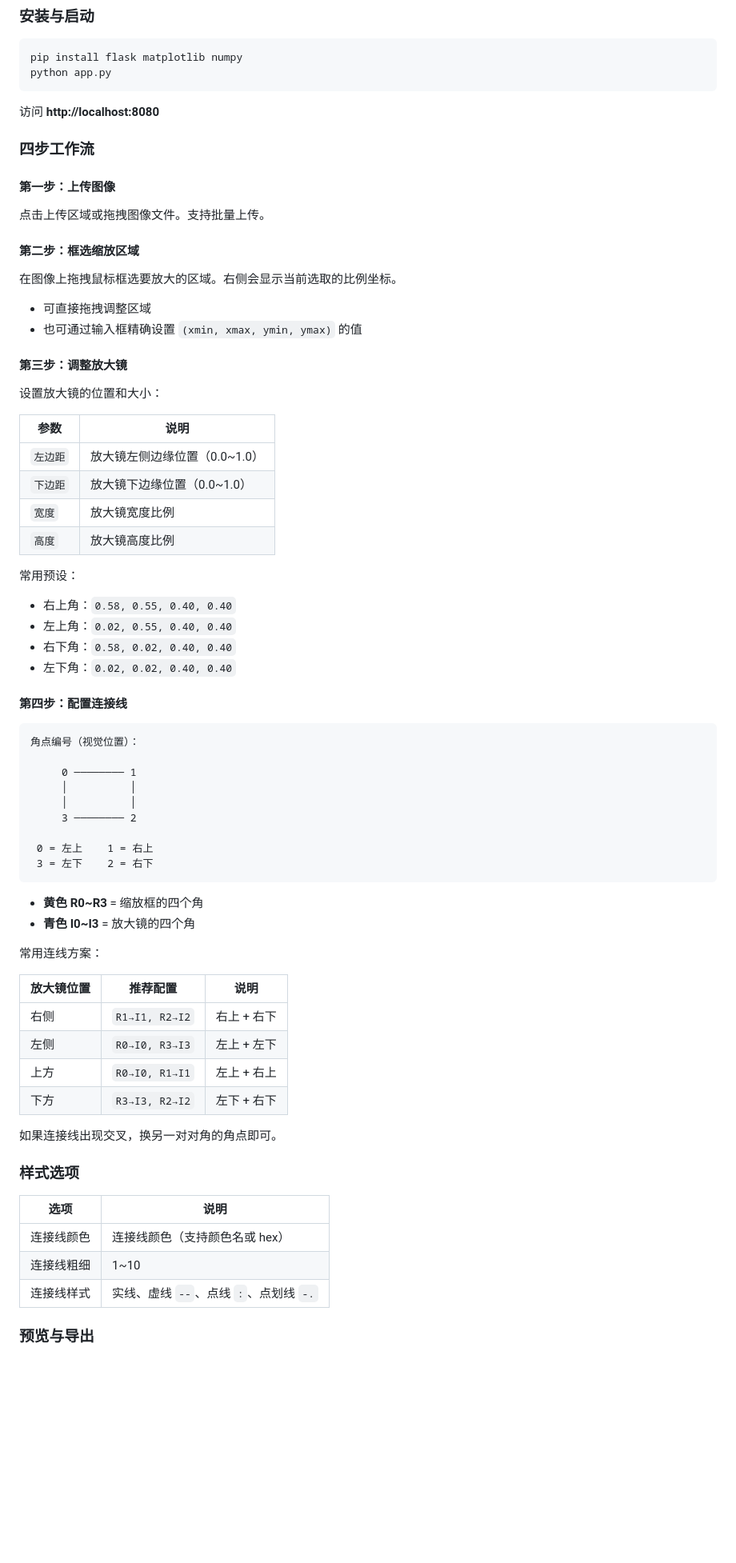
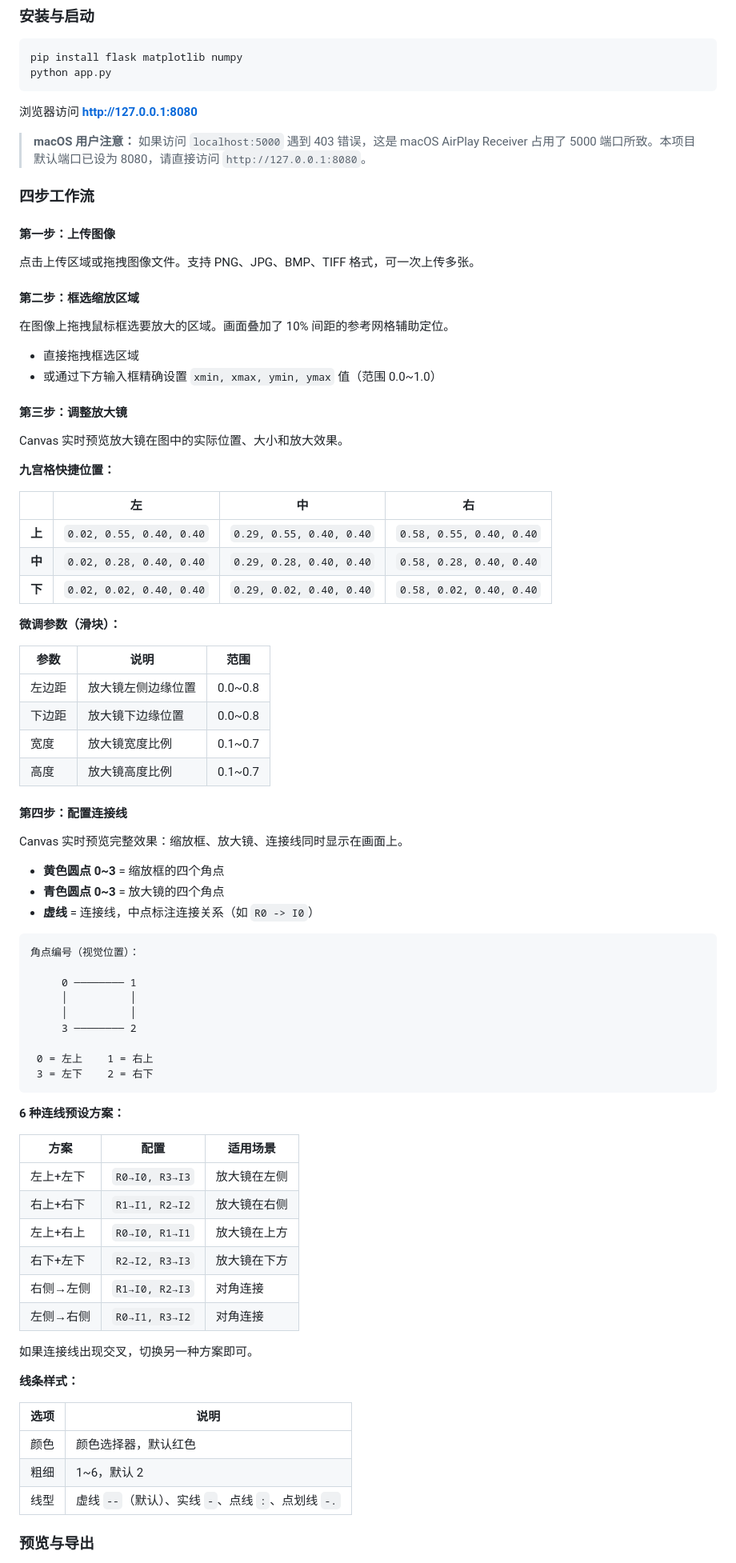
Before and after one commit to ChatRoy/academic-figure-magnifier, a Markdown page: README.md, the part around one of its changes. Shown at 80% size. Drawn GitHub-style; blank space fills up the shorter version.

Commit message:
Update README with improved documentation and preset tables

````diff
--- a/README.md
+++ b/README.md
@@ -44,39 +49,51 @@ pip install flask matplotlib numpy
 python app.py
 ```
 
-访问 **http://localhost:8080**
+浏览器访问 **http://127.0.0.1:8080**
+
+> **macOS 用户注意：** 如果访问 `localhost:5000` 遇到 403 错误，这是 macOS AirPlay Receiver 占用了 5000 端口所致。本项目默认端口已设为 8080，请直接访问 `http://127.0.0.1:8080`。
 
 ### 四步工作流
 
 #### 第一步：上传图像
 
-点击上传区域或拖拽图像文件。支持批量上传。
+点击上传区域或拖拽图像文件。支持 PNG、JPG、BMP、TIFF 格式，可一次上传多张。
 
 #### 第二步：框选缩放区域
 
-在图像上拖拽鼠标框选要放大的区域。右侧会显示当前选取的比例坐标。
+在图像上拖拽鼠标框选要放大的区域。画面叠加了 10% 间距的参考网格辅助定位。
 
-- 可直接拖拽调整区域
-- 也可通过输入框精确设置 `(xmin, xmax, ymin, ymax)` 的值
+- 直接拖拽框选区域
+- 或通过下方输入框精确设置 `xmin, xmax, ymin, ymax` 值（范围 0.0~1.0）
 
 #### 第三步：调整放大镜
 
-设置放大镜的位置和大小：
+Canvas 实时预览放大镜在图中的实际位置、大小和放大效果。
 
-| 参数 | 说明 |
-|------|------|
-| `左边距` | 放大镜左侧边缘位置（0.0~1.0） |
-| `下边距` | 放大镜下边缘位置（0.0~1.0） |
-| `宽度` | 放大镜宽度比例 |
-| `高度` | 放大镜高度比例 |
+**九宫格快捷位置：**
 
-常用预设：
-- 右上角：`0.58, 0.55, 0.40, 0.40`
-- 左上角：`0.02, 0.55, 0.40, 0.40`
-- 右下角：`0.58, 0.02, 0.40, 0.40`
-- 左下角：`0.02, 0.02, 0.40, 0.40`
+| | 左 | 中 | 右 |
+|---|---|---|---|
+| **上** | `0.02, 0.55, 0.40, 0.40` | `0.29, 0.55, 0.40, 0.40` | `0.58, 0.55, 0.40, 0.40` |
+| **中** | `0.02, 0.28, 0.40, 0.40` | `0.29, 0.28, 0.40, 0.40` | `0.58, 0.28, 0.40, 0.40` |
+| **下** | `0.02, 0.02, 0.40, 0.40` | `0.29, 0.02, 0.40, 0.40` | `0.58, 0.02, 0.40, 0.40` |
+
+**微调参数（滑块）：**
+
+| 参数 | 说明 | 范围 |
+|------|------|------|
+| 左边距 | 放大镜左侧边缘位置 | 0.0~0.8 |
+| 下边距 | 放大镜下边缘位置 | 0.0~0.8 |
+| 宽度 | 放大镜宽度比例 | 0.1~0.7 |
+| 高度 | 放大镜高度比例 | 0.1~0.7 |
 
 #### 第四步：配置连接线
+
+Canvas 实时预览完整效果：缩放框、放大镜、连接线同时显示在画面上。
+
+- **黄色圆点 0~3** = 缩放框的四个角点
+- **青色圆点 0~3** = 放大镜的四个角点
+- **虚线** = 连接线，中点标注连接关系（如 `R0 -> I0`）
 
 ```
 角点编号（视觉位置）：
@@ -90,27 +107,26 @@ python app.py
  3 = 左下    2 = 右下
 ```
 
-- **黄色 R0~R3** = 缩放框的四个角
-- **青色 I0~I3** = 放大镜的四个角
+**6 种连线预设方案：**
 
-常用连线方案：
+| 方案 | 配置 | 适用场景 |
+|------|------|---------|
+| 左上+左下 | `R0→I0, R3→I3` | 放大镜在左侧 |
+| 右上+右下 | `R1→I1, R2→I2` | 放大镜在右侧 |
+| 左上+右上 | `R0→I0, R1→I1` | 放大镜在上方 |
+| 右下+左下 | `R2→I2, R3→I3` | 放大镜在下方 |
+| 右侧→左侧 | `R1→I0, R2→I3` | 对角连接 |
+| 左侧→右侧 | `R0→I1, R3→I2` | 对角连接 |
 
-| 放大镜位置 | 推荐配置 | 说明 |
-|-----------|---------|------|
-| 右侧 | `R1→I1, R2→I2` | 右上 + 右下 |
-| 左侧 | `R0→I0, R3→I3` | 左上 + 左下 |
-| 上方 | `R0→I0, R1→I1` | 左上 + 右上 |
-| 下方 | `R3→I3, R2→I2` | 左下 + 右下 |
+如果连接线出现交叉，切换另一种方案即可。
 
-如果连接线出现交叉，换另一对对角的角点即可。
-
-### 样式选项
+**线条样式：**
 
 | 选项 | 说明 |
 |------|------|
-| 连接线颜色 | 连接线颜色（支持颜色名或 hex） |
-| 连接线粗细 | 1~10 |
-| 连接线样式 | 实线、虚线 `--`、点线 `:`、点划线 `-.` |
+| 颜色 | 颜色选择器，默认红色 |
+| 粗细 | 1~6，默认 2 |
+| 线型 | 虚线 `--`（默认）、实线 `-`、点线 `:`、点划线 `-.` |
 
 ### 预览与导出
 
````
Also changed, not shown: other parts of README.md (+48 -24 lines).
